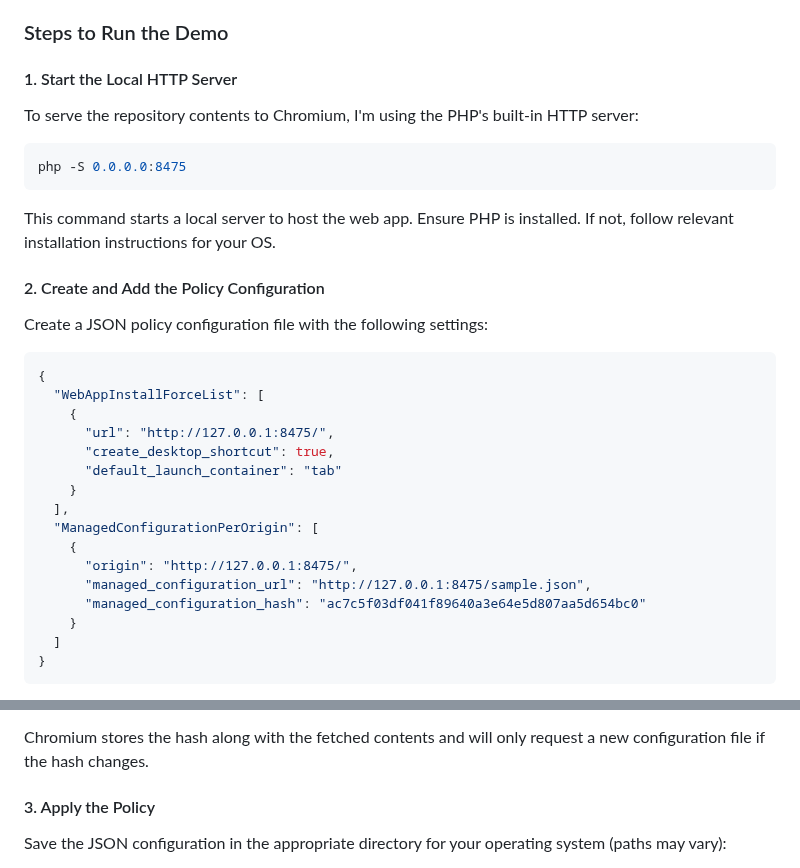
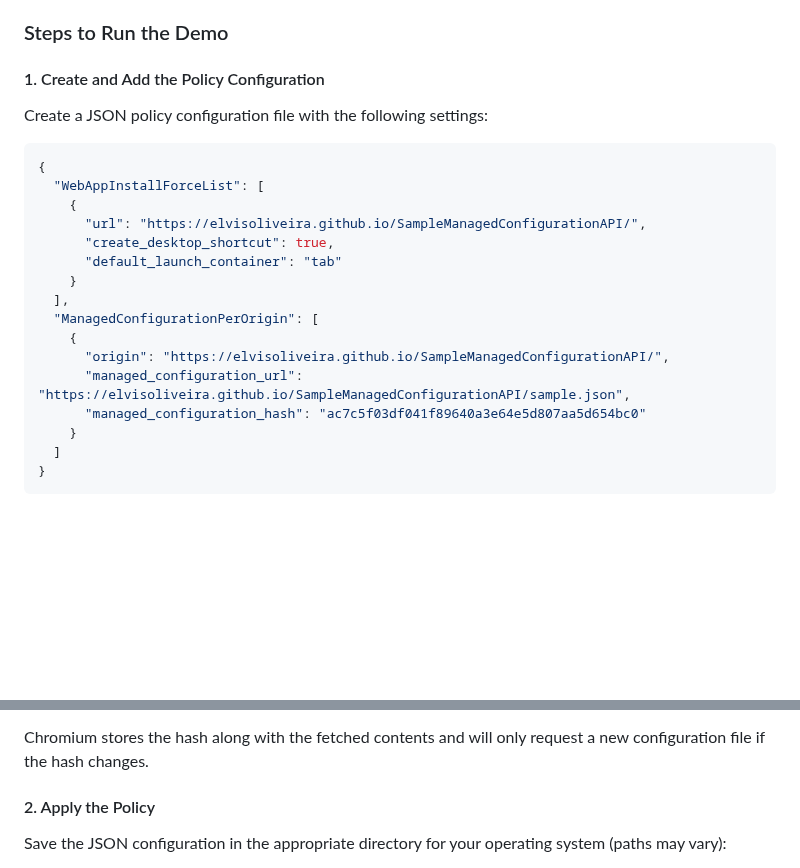
Before and after one commit to elvisoliveira/SampleManagedConfigurationAPI, a Markdown page: README.md, 2 parts joined by grey strips. Rendered like a GitHub page; blank space fills up the shorter version.

Commit message:
Github Pages implemented

````diff
--- a/README.md
+++ b/README.md
@@ -21,31 +21,22 @@ The Managed Configuration API can only be used for force-installed web applicati
 
 ### Steps to Run the Demo
 
-#### 1. Start the Local HTTP Server
-To serve the repository contents to Chromium, I'm using the PHP's built-in HTTP server:
-
-```bash
-php -S 0.0.0.0:8475
-```
-
-This command starts a local server to host the web app. Ensure PHP is installed. If not, follow relevant installation instructions for your OS.
-
-#### 2. Create and Add the Policy Configuration
+#### 1. Create and Add the Policy Configuration
 Create a JSON policy configuration file with the following settings:
 
 ```json
 {
   "WebAppInstallForceList": [
     {
-      "url": "http://127.0.0.1:8475/",
+      "url": "https://elvisoliveira.github.io/SampleManagedConfigurationAPI/",
       "create_desktop_shortcut": true,
       "default_launch_container": "tab"
     }
   ],
   "ManagedConfigurationPerOrigin": [
     {
-      "origin": "http://127.0.0.1:8475/",
-      "managed_configuration_url": "http://127.0.0.1:8475/sample.json",
+      "origin": "https://elvisoliveira.github.io/SampleManagedConfigurationAPI/",
+      "managed_configuration_url": "https://elvisoliveira.github.io/SampleManagedConfigurationAPI/sample.json",
       "managed_configuration_hash": "ac7c5f03df041f89640a3e64e5d807aa5d654bc0"
     }
   ]
@@ -61,7 +52,7 @@ Create a JSON policy configuration file with the following settings:
 
 Chromium stores the hash along with the fetched contents and will only request a new configuration file if the hash changes.
 
-#### 3. Apply the Policy
+#### 2. Apply the Policy
 Save the JSON configuration in the appropriate directory for your operating system (paths may vary):
 - **Windows**: `C:\Windows\PolicyDefinitions`
 - **Linux**: `/etc/chromium/policies/managed/`
````
